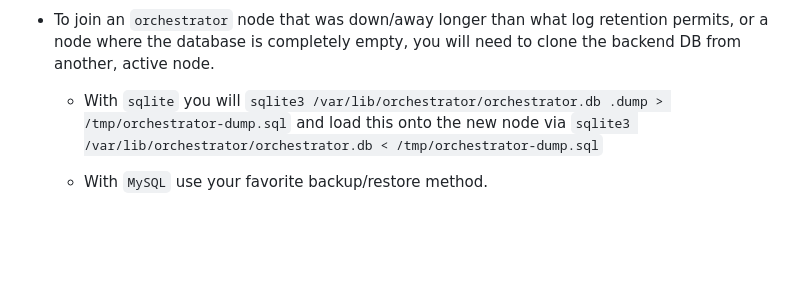
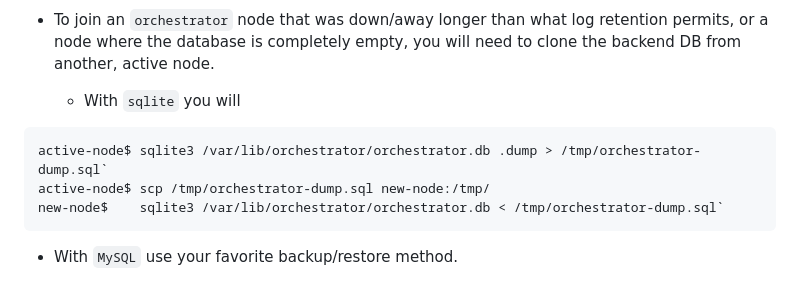
Before and after one commit to openark/orchestrator, a Markdown page: docs/raft.md, the part around the change. Rendered like a GitHub page; blank space fills up the shorter version.

````diff
--- a/docs/raft.md
+++ b/docs/raft.md
@@ -109,6 +109,12 @@ listen orchestrator
 
 - To join an `orchestrator` node that was down/away longer than what log retention permits, or a node where the database is completely empty, you will need to clone the backend DB from another, active node.
 
-  - With `sqlite` you will `sqlite3 /var/lib/orchestrator/orchestrator.db .dump > /tmp/orchestrator-dump.sql` and load this onto the new node via `sqlite3 /var/lib/orchestrator/orchestrator.db < /tmp/orchestrator-dump.sql`
+  - With `sqlite` you will
+
+```
+active-node$ sqlite3 /var/lib/orchestrator/orchestrator.db .dump > /tmp/orchestrator-dump.sql`
+active-node$ scp /tmp/orchestrator-dump.sql new-node:/tmp/
+new-node$    sqlite3 /var/lib/orchestrator/orchestrator.db < /tmp/orchestrator-dump.sql`
+```
 
   - With `MySQL` use your favorite backup/restore method.
````
Also changed, not shown: docs/images/orchestrator-ha-raft-vs-sync-repl.png (added).
